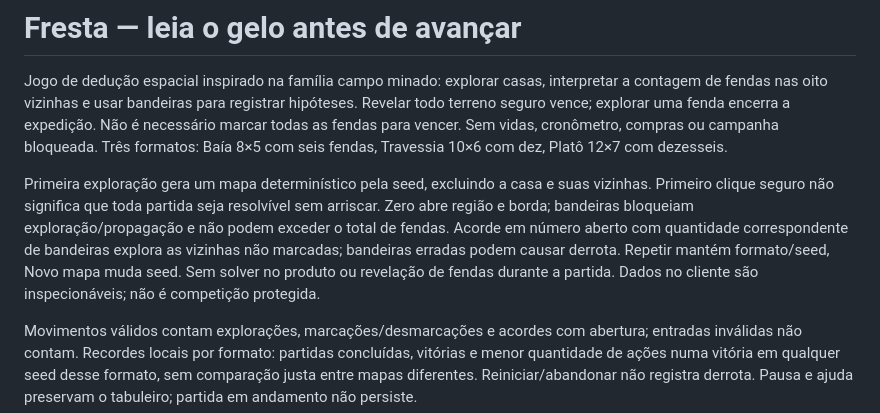
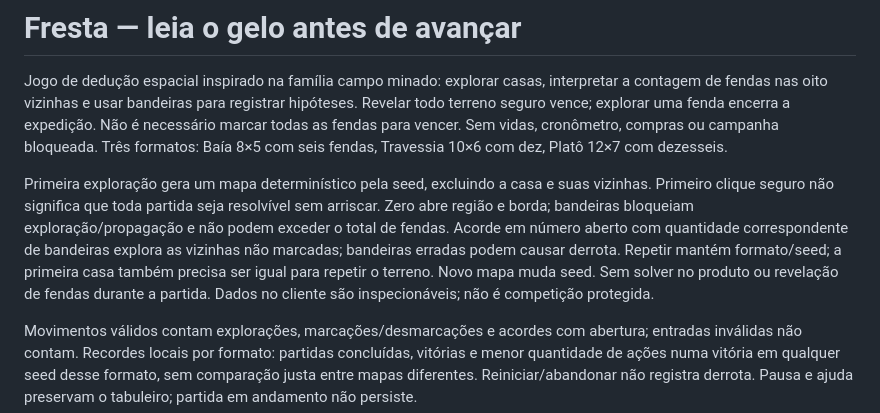
Before and after one commit to gustapaz/fresta, a Markdown page: docs/game-design.md, the part around the change. Drawn GitHub-style.

```diff
--- a/docs/game-design.md
+++ b/docs/game-design.md
@@ -2,7 +2,7 @@
 
 Jogo de dedução espacial inspirado na família campo minado: explorar casas, interpretar a contagem de fendas nas oito vizinhas e usar bandeiras para registrar hipóteses. Revelar todo terreno seguro vence; explorar uma fenda encerra a expedição. Não é necessário marcar todas as fendas para vencer. Sem vidas, cronômetro, compras ou campanha bloqueada. Três formatos: Baía 8×5 com seis fendas, Travessia 10×6 com dez, Platô 12×7 com dezesseis.
 
-Primeira exploração gera um mapa determinístico pela seed, excluindo a casa e suas vizinhas. Primeiro clique seguro não significa que toda partida seja resolvível sem arriscar. Zero abre região e borda; bandeiras bloqueiam exploração/propagação e não podem exceder o total de fendas. Acorde em número aberto com quantidade correspondente de bandeiras explora as vizinhas não marcadas; bandeiras erradas podem causar derrota. Repetir mantém formato/seed, Novo mapa muda seed. Sem solver no produto ou revelação de fendas durante a partida. Dados no cliente são inspecionáveis; não é competição protegida.
+Primeira exploração gera um mapa determinístico pela seed, excluindo a casa e suas vizinhas. Primeiro clique seguro não significa que toda partida seja resolvível sem arriscar. Zero abre região e borda; bandeiras bloqueiam exploração/propagação e não podem exceder o total de fendas. Acorde em número aberto com quantidade correspondente de bandeiras explora as vizinhas não marcadas; bandeiras erradas podem causar derrota. Repetir mantém formato/seed; a primeira casa também precisa ser igual para repetir o terreno. Novo mapa muda seed. Sem solver no produto ou revelação de fendas durante a partida. Dados no cliente são inspecionáveis; não é competição protegida.
 
 Movimentos válidos contam explorações, marcações/desmarcações e acordes com abertura; entradas inválidas não contam. Recordes locais por formato: partidas concluídas, vitórias e menor quantidade de ações numa vitória em qualquer seed desse formato, sem comparação justa entre mapas diferentes. Reiniciar/abandonar não registra derrota. Pausa e ajuda preservam o tabuleiro; partida em andamento não persiste.
 
```
Also changed, not shown: README.md (+3 -1 lines), docs/validation.md (+9 -1 lines), docs/public-gameplay.png (added), docs/public-mobile.png (added), 1 other file.
